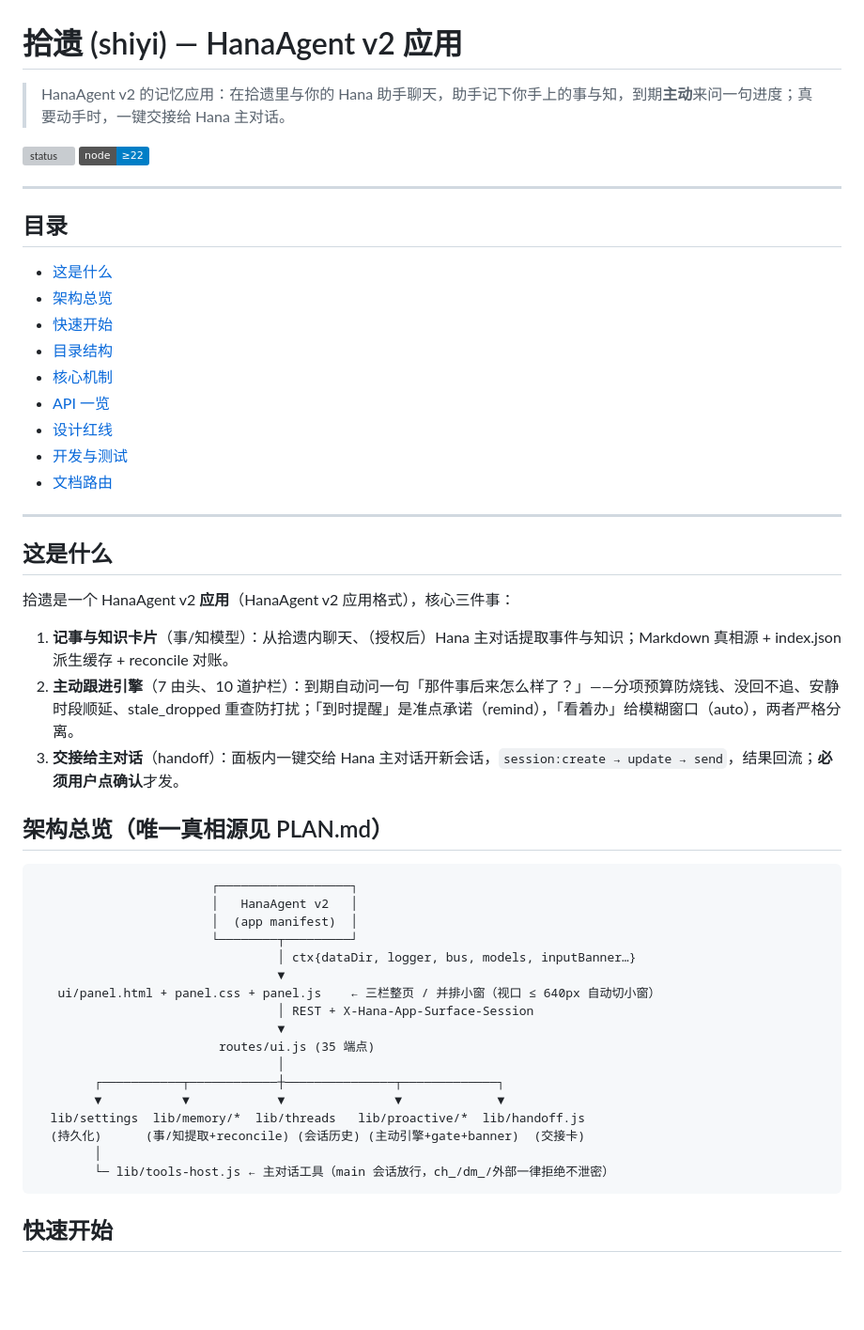
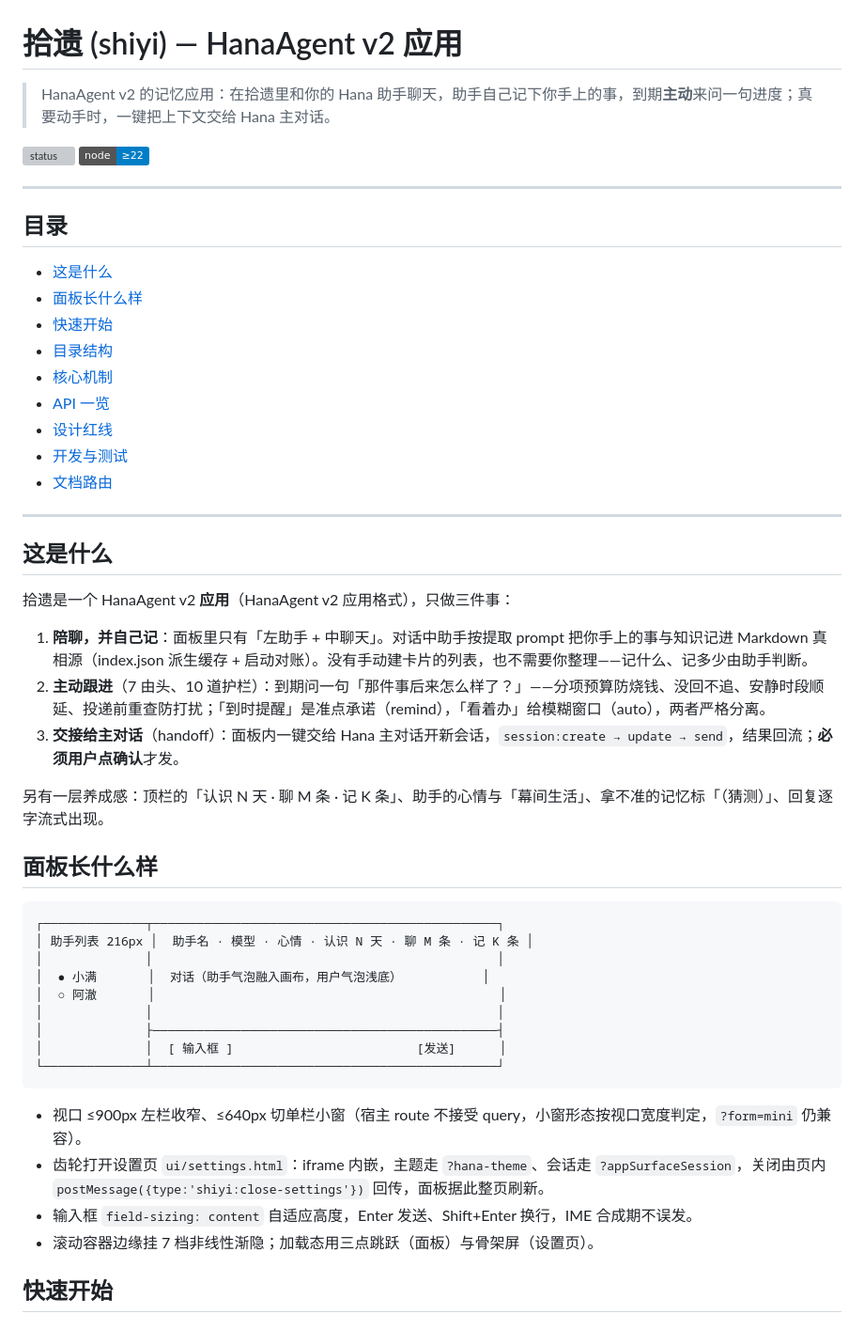
Before and after one commit to Britneycode/shiyi, a Markdown page: README.md, the part around one of its changes. Shown at 94% size. Rendered like a GitHub page; badges without logos; blank space fills up the shorter version; grey boxes are pictures that could not be loaded.

````diff
--- a/README.md
+++ b/README.md
@@ -1,4 +1,4 @@
 # 拾遗 (shiyi) — HanaAgent v2 应用
 
-> HanaAgent v2 的记忆应用：在拾遗里与你的 Hana 助手聊天，助手记下你手上的事与知，到期**主动**来问一句进度；真要动手时，一键交接给 Hana 主对话。
+> HanaAgent v2 的记忆应用：在拾遗里和你的 Hana 助手聊天，助手自己记下你手上的事，到期**主动**来问一句进度；真要动手时，一键把上下文交给 Hana 主对话。
 
@@ -9,7 +9,7 @@
 ## 目录
 
 - [这是什么](#这是什么)
-- [架构总览](#架构总览唯一真相源见-planmd)
+- [面板长什么样](#面板长什么样)
 - [快速开始](#快速开始)
 - [目录结构](#目录结构)
 - [核心机制](#核心机制)
@@ -22,33 +22,32 @@
 
 ## 这是什么
 
-拾遗是一个 HanaAgent v2 **应用**（HanaAgent v2 应用格式），核心三件事：
+拾遗是一个 HanaAgent v2 **应用**（HanaAgent v2 应用格式），只做三件事：
 
-1. **记事与知识卡片**（事/知模型）：从拾遗内聊天、（授权后）Hana 主对话提取事件与知识；Markdown 真相源 + index.json 派生缓存 + reconcile 对账。
-2. **主动跟进引擎**（7 由头、10 道护栏）：到期自动问一句「那件事后来怎么样了？」——分项预算防烧钱、没回不追、安静时段顺延、stale_dropped 重查防打扰；「到时提醒」是准点承诺（remind），「看着办」给模糊窗口（auto），两者严格分离。
+1. **陪聊，并自己记**：面板里只有「左助手 + 中聊天」。对话中助手按提取 prompt 把你手上的事与知识记进 Markdown 真相源（index.json 派生缓存 + 启动对账）。没有手动建卡片的列表，也不需要你整理——记什么、记多少由助手判断。
+2. **主动跟进**（7 由头、10 道护栏）：到期问一句「那件事后来怎么样了？」——分项预算防烧钱、没回不追、安静时段顺延、投递前重查防打扰；「到时提醒」是准点承诺（remind），「看着办」给模糊窗口（auto），两者严格分离。
 3. **交接给主对话**（handoff）：面板内一键交给 Hana 主对话开新会话，`session:create → update → send`，结果回流；**必须用户点确认**才发。
 
-## 架构总览（唯一真相源见 PLAN.md）
+另有一层养成感：顶栏的「认识 N 天 · 聊 M 条 · 记 K 条」、助手的心情与「幕间生活」、拿不准的记忆标「（猜测）」、回复逐字流式出现。
+
+## 面板长什么样
 
 ```
-                        ┌──────────────────┐
-                        │   HanaAgent v2   │
-                        │  (app manifest)  │
-                        └────────┬─────────┘
-                                 │ ctx{dataDir, logger, bus, models, inputBanner…}
-                                 ▼
-   ui/panel.html + panel.css + panel.js    ← 三栏整页 / 并排小窗（视口 ≤ 640px 自动切小窗）
-                                 │ REST + X-Hana-App-Surface-Session
-                                 ▼
-                         routes/ui.js (35 端点)
-                                 │
-        ┌───────────┬────────────┼───────────────┬─────────────┐
-        ▼           ▼            ▼               ▼             ▼
-  lib/settings  lib/memory/*  lib/threads   lib/proactive/*  lib/handoff.js
-  (持久化)      (事/知提取+reconcile) (会话历史) (主动引擎+gate+banner)  (交接卡)
-        │
-        └─ lib/tools-host.js ← 主对话工具（main 会话放行，ch_/dm_/外部一律拒绝不泄密）
+┌──────────────┬───────────────────────────────────────────────┐
+│ 助手列表 216px │  助手名 · 模型 · 心情 · 认识 N 天 · 聊 M 条 · 记 K 条 │
+│              │                                               │
+│  ● 小满       │  对话（助手气泡融入画布，用户气泡浅底）           │
+│  ○ 阿澈       │                                               │
+│              │                                               │
+│              ├───────────────────────────────────────────────┤
+│              │  [ 输入框 ]                         [发送]      │
+└──────────────┴───────────────────────────────────────────────┘
 ```
+
+- 视口 ≤900px 左栏收窄、≤640px 切单栏小窗（宿主 route 不接受 query，小窗形态按视口宽度判定，`?form=mini` 仍兼容）。
+- 齿轮打开设置页 `ui/settings.html`：iframe 内嵌，主题走 `?hana-theme`、会话走 `?appSurfaceSession`，关闭由页内 `postMessage({type:'shiyi:close-settings'})` 回传，面板据此整页刷新。
+- 输入框 `field-sizing: content` 自适应高度，Enter 发送、Shift+Enter 换行，IME 合成期不误发。
+- 滚动容器边缘挂 7 档非线性渐隐；加载态用三点跳跃（面板）与骨架屏（设置页）。
 
 ## 快速开始
 
````
Also changed, not shown: other parts of README.md (+50 -46 lines), NOW.md (+1 -1 lines).
